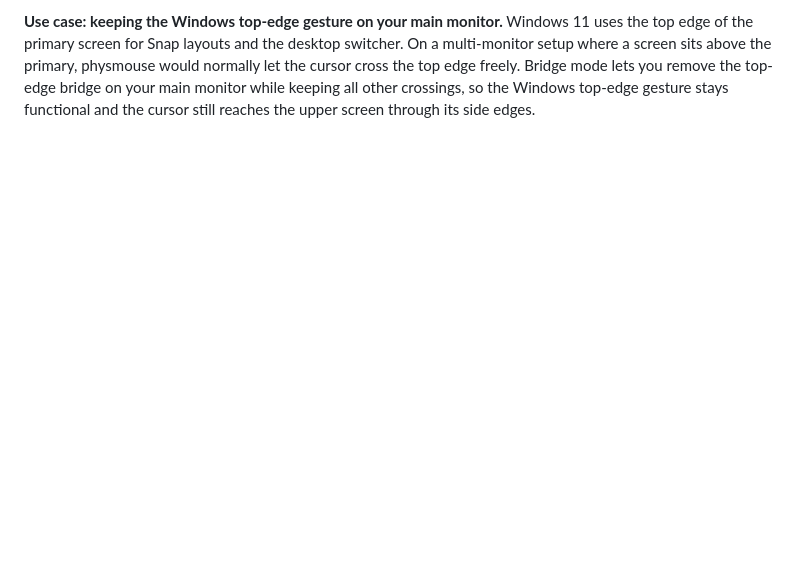
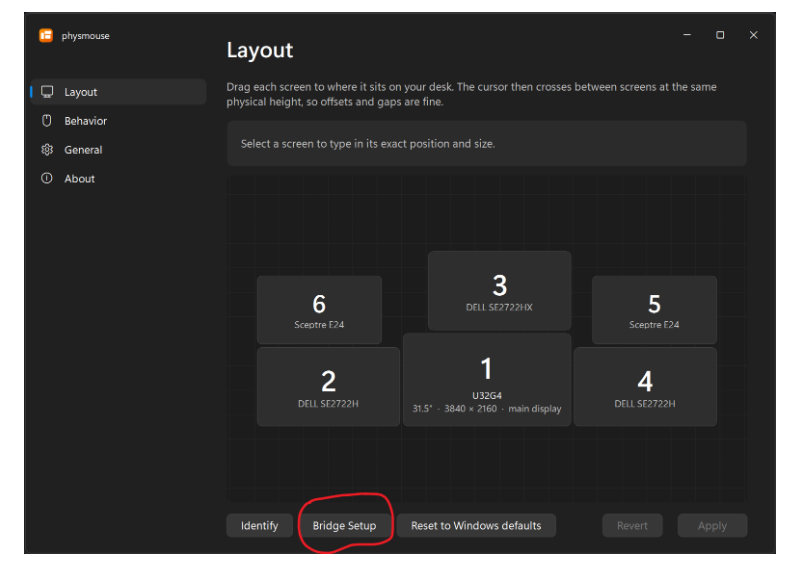
Before and after one commit to lieberlenny/physmouse, a Markdown page: README.md, the part around one of its changes. GitHub-like rendering; pictures changed too: docs/images/bridge-layout-window.png (added); blank space fills up the shorter version.

```diff
--- a/README.md
+++ b/README.md
@@ -34,3 +34,3 @@ Bridge mode solves this by dividing each edge into zones, one per neighbor. Each
 
-**Use case: keeping the Windows top-edge gesture on your main monitor.** Windows 11 uses the top edge of the primary screen for Snap layouts and the desktop switcher. On a multi-monitor setup where a screen sits above the primary, physmouse would normally let the cursor cross the top edge freely. Bridge mode lets you remove the top-edge bridge on your main monitor while keeping all other crossings, so the Windows top-edge gesture stays functional and the cursor still reaches the upper screen through its side edges.
+![physmouse Layout window showing a 6-monitor arrangement with the Bridge Setup button circled](docs/images/bridge-layout-window.png)
 
```
Also changed, not shown: other parts of README.md (+15 -5 lines).
